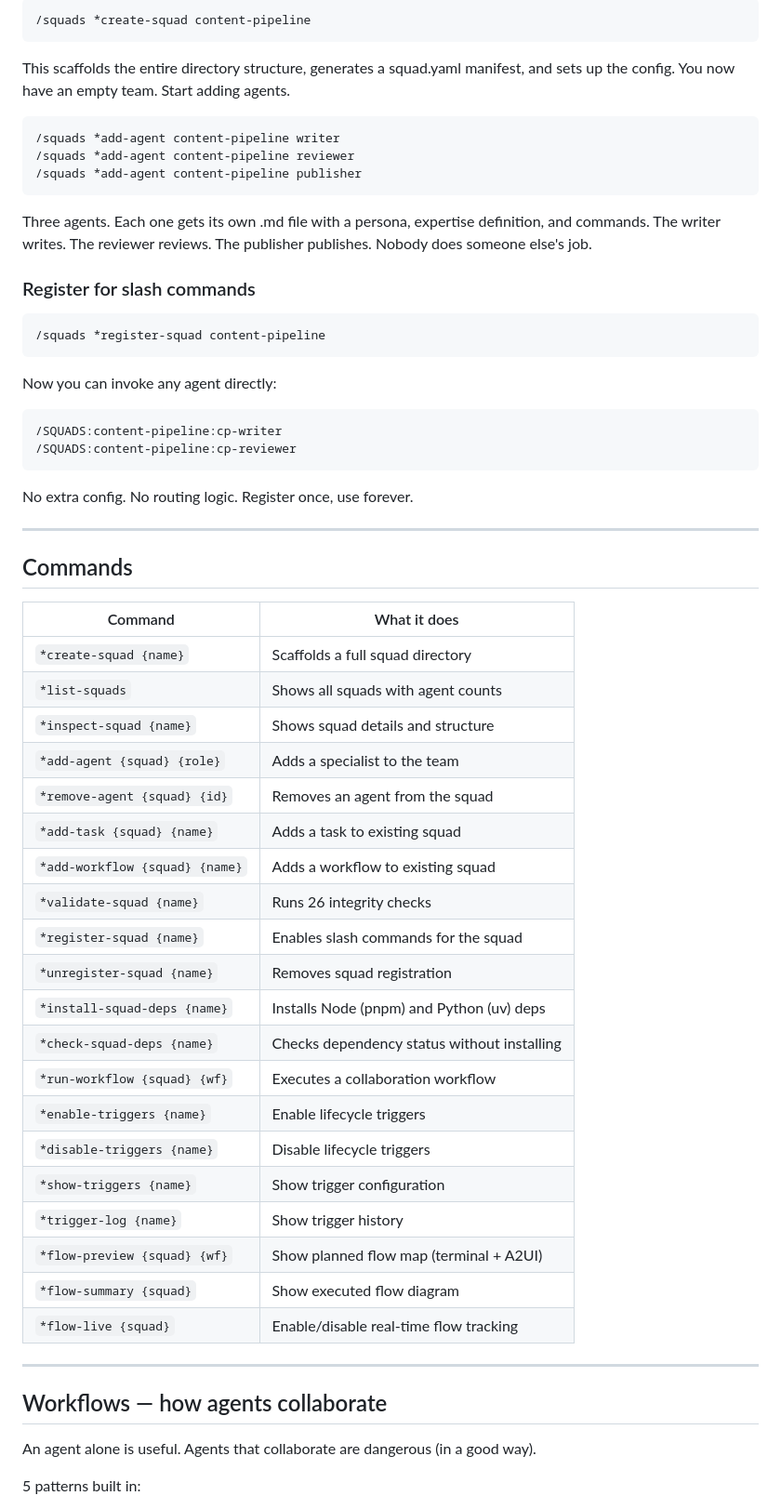
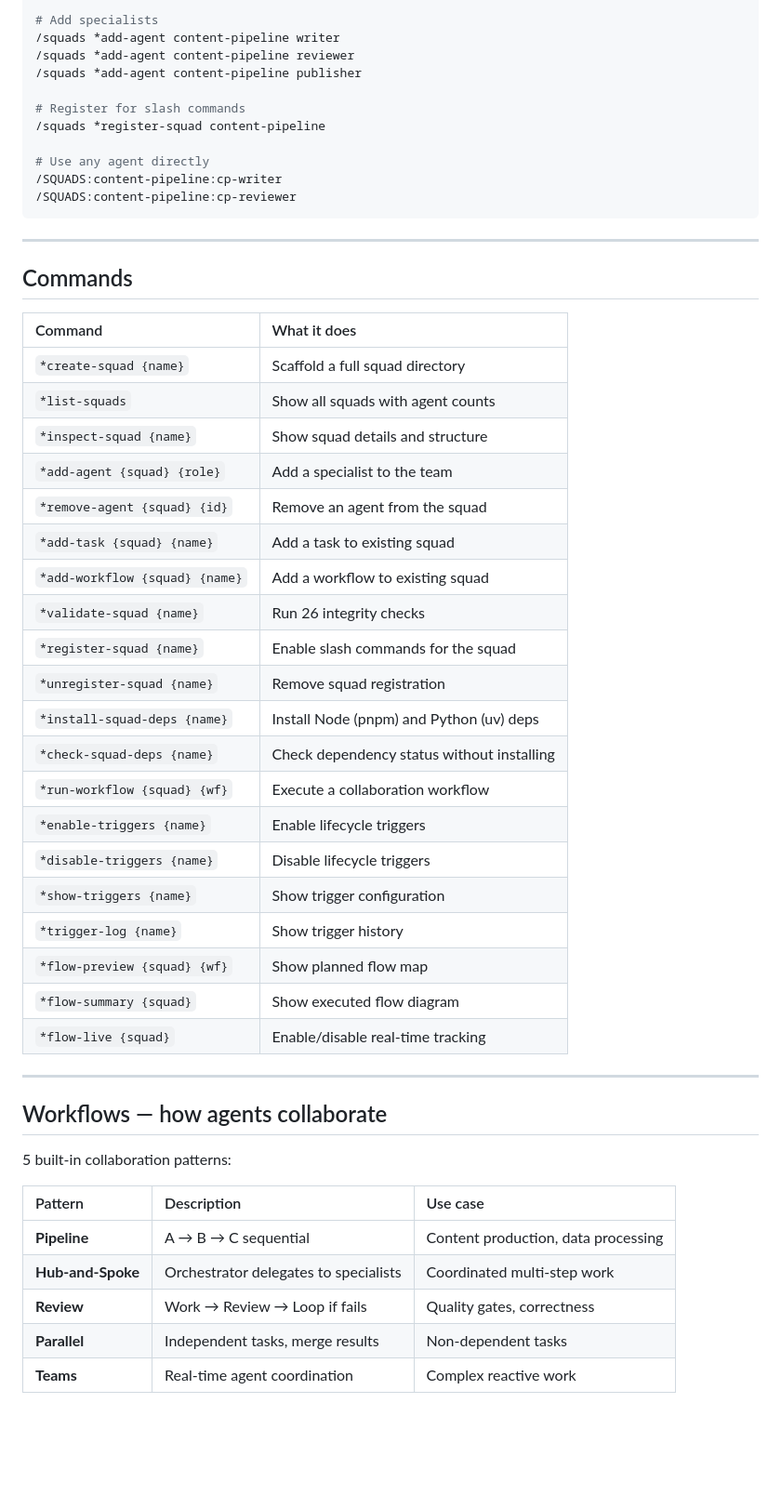
Before and after one commit to gutomec/squads, a Markdown page: README.md, the part around one of its changes. Shown at 93% size. Drawn GitHub-style; blank space fills up the shorter version.

````diff
--- a/README.md
+++ b/README.md
@@ -91,65 +106,55 @@ Done. No npm install. No pip install. No Docker. No YAML hell. The skill uses na
 
-```
-/squads *create-squad content-pipeline
-```
-
-This scaffolds the entire directory structure, generates a squad.yaml manifest, and sets up the config. You now have an empty team. Start adding agents.
-
-```
+# Add specialists
 /squads *add-agent content-pipeline writer
 /squads *add-agent content-pipeline reviewer
 /squads *add-agent content-pipeline publisher
-```
 
-Three agents. Each one gets its own .md file with a persona, expertise definition, and commands. The writer writes. The reviewer reviews. The publisher publishes. Nobody does someone else's job.
+# Register for slash commands
+/squads *register-squad content-pipeline
 
-### Register for slash commands
-
-```
-/squads *register-squad content-pipeline
-```
-
-Now you can invoke any agent directly:
-
-```
+# Use any agent directly
 /SQUADS:content-pipeline:cp-writer
 /SQUADS:content-pipeline:cp-reviewer
 ```
-
-No extra config. No routing logic. Register once, use forever.
 
 ---
 
 ## Commands
 
 | Command | What it does |
-|---------|-------------|
-| `*create-squad {name}` | Scaffolds a full squad directory |
-| `*list-squads` | Shows all squads with agent counts |
-| `*inspect-squad {name}` | Shows squad details and structure |
-| `*add-agent {squad} {role}` | Adds a specialist to the team |
-| `*remove-agent {squad} {id}` | Removes an agent from the squad |
-| `*add-task {squad} {name}` | Adds a task to existing squad |
-| `*add-workflow {squad} {name}` | Adds a workflow to existing squad |
-| `*validate-squad {name}` | Runs 26 integrity checks |
-| `*register-squad {name}` | Enables slash commands for the squad |
-| `*unregister-squad {name}` | Removes squad registration |
-| `*install-squad-deps {name}` | Installs Node (pnpm) and Python (uv) deps |
-| `*check-squad-deps {name}` | Checks dependency status without installing |
-| `*run-workflow {squad} {wf}` | Executes a collaboration workflow |
+|:--------|:------------|
+| `*create-squad {name}` | Scaffold a full squad directory |
+| `*list-squads` | Show all squads with agent counts |
+| `*inspect-squad {name}` | Show squad details and structure |
+| `*add-agent {squad} {role}` | Add a specialist to the team |
+| `*remove-agent {squad} {id}` | Remove an agent from the squad |
+| `*add-task {squad} {name}` | Add a task to existing squad |
+| `*add-workflow {squad} {name}` | Add a workflow to existing squad |
+| `*validate-squad {name}` | Run 26 integrity checks |
+| `*register-squad {name}` | Enable slash commands for the squad |
+| `*unregister-squad {name}` | Remove squad registration |
+| `*install-squad-deps {name}` | Install Node (pnpm) and Python (uv) deps |
+| `*check-squad-deps {name}` | Check dependency status without installing |
+| `*run-workflow {squad} {wf}` | Execute a collaboration workflow |
 | `*enable-triggers {name}` | Enable lifecycle triggers |
 | `*disable-triggers {name}` | Disable lifecycle triggers |
 | `*show-triggers {name}` | Show trigger configuration |
 | `*trigger-log {name}` | Show trigger history |
-| `*flow-preview {squad} {wf}` | Show planned flow map (terminal + A2UI) |
+| `*flow-preview {squad} {wf}` | Show planned flow map |
 | `*flow-summary {squad}` | Show executed flow diagram |
-| `*flow-live {squad}` | Enable/disable real-time flow tracking |
+| `*flow-live {squad}` | Enable/disable real-time tracking |
 
 ---
 
 ## Workflows — how agents collaborate
 
-An agent alone is useful. Agents that collaborate are dangerous (in a good way).
+5 built-in collaboration patterns:
 
-5 patterns built in:
+| Pattern | Description | Use case |
+|:--------|:-----------|:---------|
+| **Pipeline** | A → B → C sequential | Content production, data processing |
+| **Hub-and-Spoke** | Orchestrator delegates to specialists | Coordinated multi-step work |
+| **Review** | Work → Review → Loop if fails | Quality gates, correctness |
+| **Parallel** | Independent tasks, merge results | Non-dependent tasks |
+| **Teams** | Real-time agent coordination | Complex reactive work |
 
````
Also changed, not shown: other parts of README.md (+159 -111 lines).
